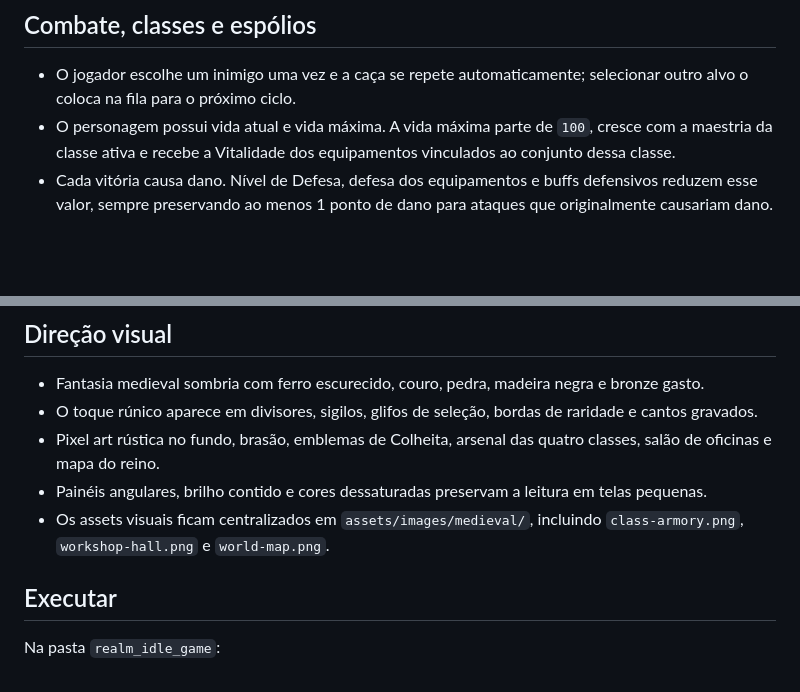
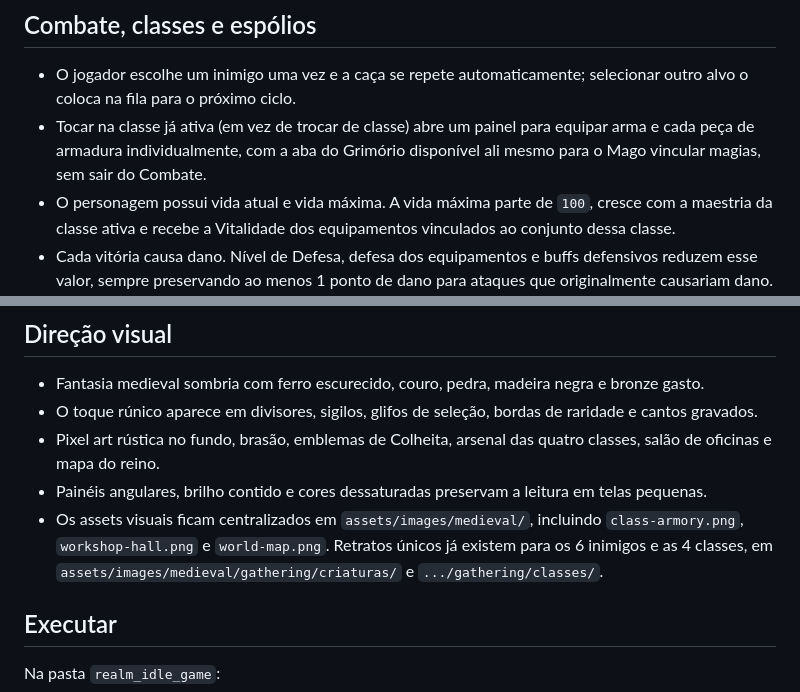
Before and after one commit to LKs2Mm/realm_idle_game, a Markdown page: README.md, 2 parts joined by grey strips. Drawn GitHub-style; blank space fills up the shorter version.

Commit message:
Documenta o equipar por peça direto do Combate e os novos retratos
Atualiza a seção de Combate com a nova interação (tocar na classe
ativa) e a Direção Visual com os caminhos dos retratos de inimigos e
classes.

```diff
--- a/README.md
+++ b/README.md
@@ -73,6 +73,10 @@ até as águas abissais e rúnicas:
 
 - O jogador escolhe um inimigo uma vez e a caça se repete automaticamente;
   selecionar outro alvo o coloca na fila para o próximo ciclo.
+- Tocar na classe já ativa (em vez de trocar de classe) abre um painel para
+  equipar arma e cada peça de armadura individualmente, com a aba do
+  Grimório disponível ali mesmo para o Mago vincular magias, sem sair do
+  Combate.
 - O personagem possui vida atual e vida máxima. A vida máxima parte de `100`,
   cresce com a maestria da classe ativa e recebe a Vitalidade dos equipamentos
   vinculados ao conjunto dessa classe.
@@ -329,7 +333,9 @@ compatíveis.
 - Painéis angulares, brilho contido e cores dessaturadas preservam a leitura em
   telas pequenas.
 - Os assets visuais ficam centralizados em `assets/images/medieval/`, incluindo
-  `class-armory.png`, `workshop-hall.png` e `world-map.png`.
+  `class-armory.png`, `workshop-hall.png` e `world-map.png`. Retratos únicos
+  já existem para os 6 inimigos e as 4 classes, em
+  `assets/images/medieval/gathering/criaturas/` e `.../gathering/classes/`.
 
 ## Executar
 
```
